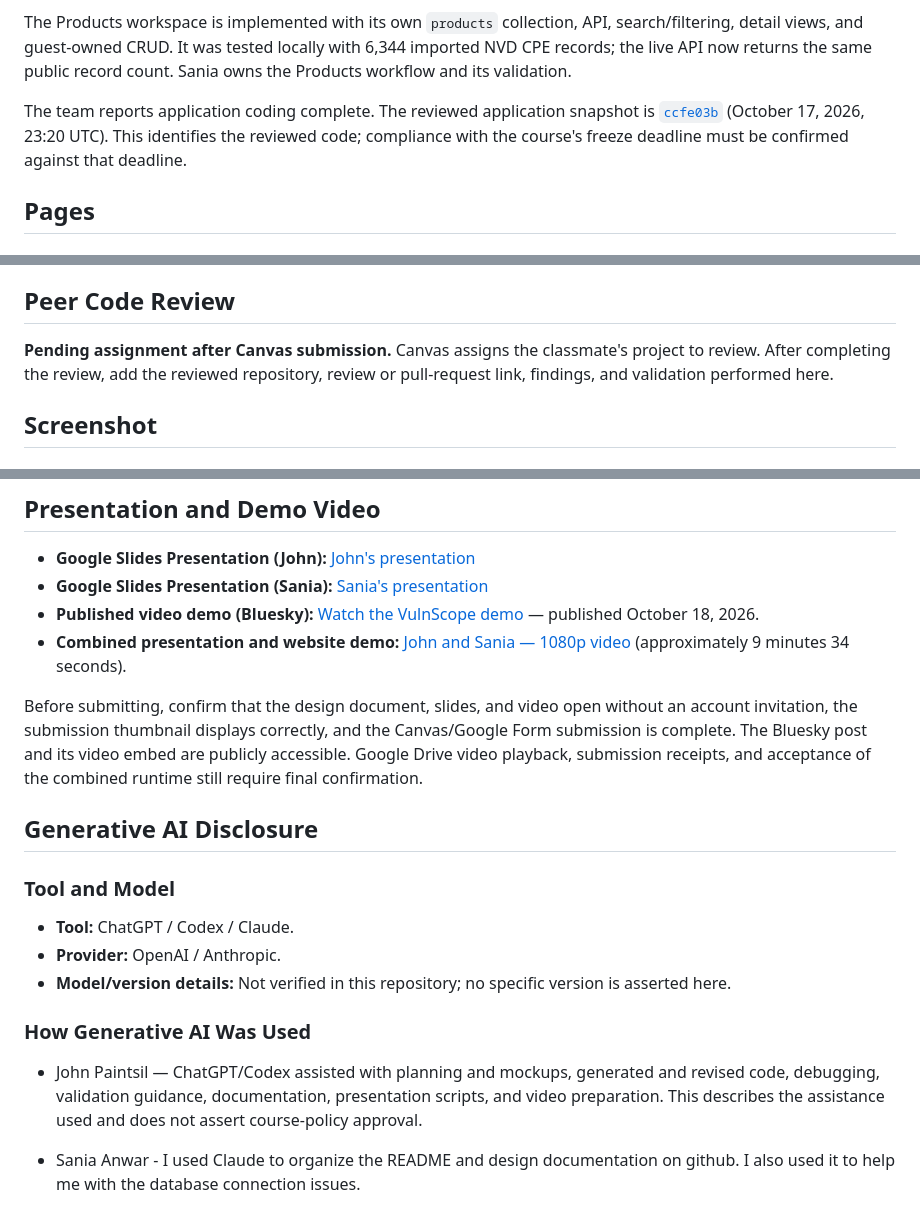
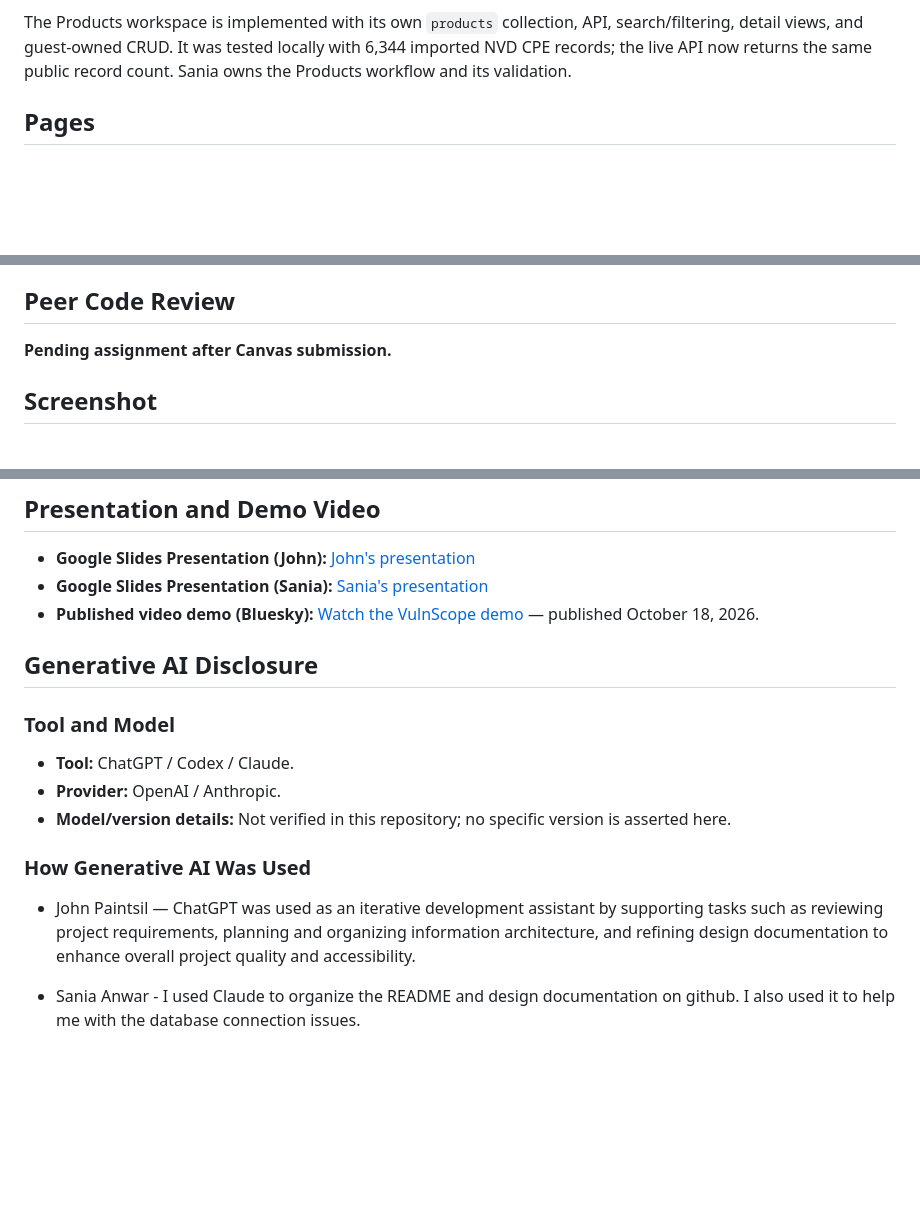
Before and after one commit to jpaintsil-neu/vulnscope, a Markdown page: README.md, 3 parts joined by grey strips. Rendered like a GitHub page; blank space fills up the shorter version.

```diff
--- a/README.md
+++ b/README.md
@@ -76,11 +76,6 @@ The Products workspace is implemented with its own `products` collection,
 API, search/filtering, detail views, and guest-owned CRUD. It was tested
 locally with 6,344 imported NVD CPE records; the live API now returns the
 same public record count. Sania owns the Products workflow and its validation.
-
-The team reports application coding complete. The reviewed application
-snapshot is [`ccfe03b`](https://github.com/jpaintsil-neu/vulnscope/commit/ccfe03b1859c9f86fe92d0220352191b5a18a03b)
-(October 17, 2026, 23:20 UTC). This identifies the reviewed code; compliance
-with the course's freeze deadline must be confirmed against that deadline.
 
 ## Pages
 
@@ -328,9 +321,7 @@ homepage search and Products views need their own final manual confirmation.
 
 ## Peer Code Review
 
-**Pending assignment after Canvas submission.** Canvas assigns the classmate's
-project to review. After completing the review, add the reviewed repository,
-review or pull-request link, findings, and validation performed here.
+**Pending assignment after Canvas submission.**
 
 ## Screenshot
 
@@ -345,13 +336,7 @@ See [development screenshots](docs/dev.md) and [Figma design mockups](docs/mocku
 - **Google Slides Presentation (John):** [John's presentation](https://docs.google.com/presentation/d/13cx7LqqmMWwijsvRJpnUI7jwwlo0HvpCHUYRvUAL6HQ/edit)
 - **Google Slides Presentation (Sania):** [Sania's presentation](https://docs.google.com/presentation/d/1bH6_mhe3n3b-y8X_ObTOzPIioFuBz1YehroUM92Tutg/edit?usp=sharing)
 - **Published video demo (Bluesky):** [Watch the VulnScope demo](https://bsky.app/profile/jpaintsil.bsky.social/post/3my54rlsyjc2o) — published October 18, 2026.
-- **Combined presentation and website demo:** [John and Sania — 1080p video](https://drive.google.com/file/d/1hT3PxPNHPnn4Kedygqcq3sNCSdnDHBZd/view) (approximately 9 minutes 34 seconds).
 
-Before submitting, confirm that the design document, slides, and video open
-without an account invitation, the submission thumbnail displays correctly,
-and the Canvas/Google Form submission is complete. The Bluesky post and its
-video embed are publicly accessible. Google Drive video playback, submission
-receipts, and acceptance of the combined runtime still require final confirmation.
 
 ## Generative AI Disclosure
 
@@ -364,10 +349,7 @@ receipts, and acceptance of the combined runtime still require final confirmatio
 
 ### How Generative AI Was Used
 
-- John Paintsil — ChatGPT/Codex assisted with planning and mockups, generated
-  and revised code, debugging, validation guidance, documentation, presentation
-  scripts, and video preparation. This describes the assistance used and does
-  not assert course-policy approval.
+- John Paintsil — ChatGPT was used as an iterative development assistant by supporting tasks such as reviewing project requirements, planning and organizing information architecture, and refining design documentation to enhance overall project quality and accessibility.
 
 - Sania Anwar - I used Claude to organize the README and design documentation on github. I also used it to help me with the database connection issues.
 
```
Also changed, not shown: other parts of README.md (+0 -2 lines).
